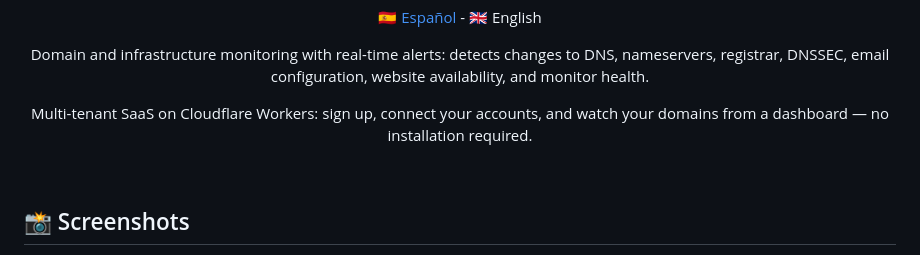
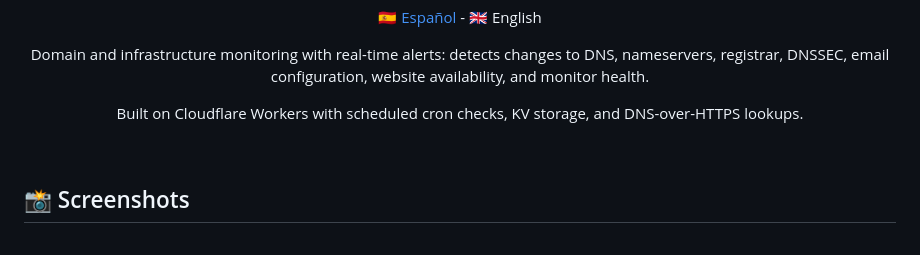
Before and after one commit to Transistemas-ac/dns-monitor, a Markdown page: README.en.md, the part around the change. Drawn GitHub-style.

Commit message:
README: restablecer descripción del tech stack (cron checks, KV, DoH)

```diff
--- a/README.en.md
+++ b/README.en.md
@@ -8,7 +8,7 @@
   Domain and infrastructure monitoring with real-time alerts: detects changes to DNS, nameservers, registrar, DNSSEC, email configuration, website availability, and monitor health.
 </p>
 <p align="center">
-  Multi-tenant SaaS on Cloudflare Workers: sign up, connect your accounts, and watch your domains from a dashboard — no installation required.
+Built on Cloudflare Workers with scheduled cron checks, KV storage, and DNS-over-HTTPS lookups.
 </p>
 
 <br>
```
Also changed, not shown: README.md (+1 -1 lines).
